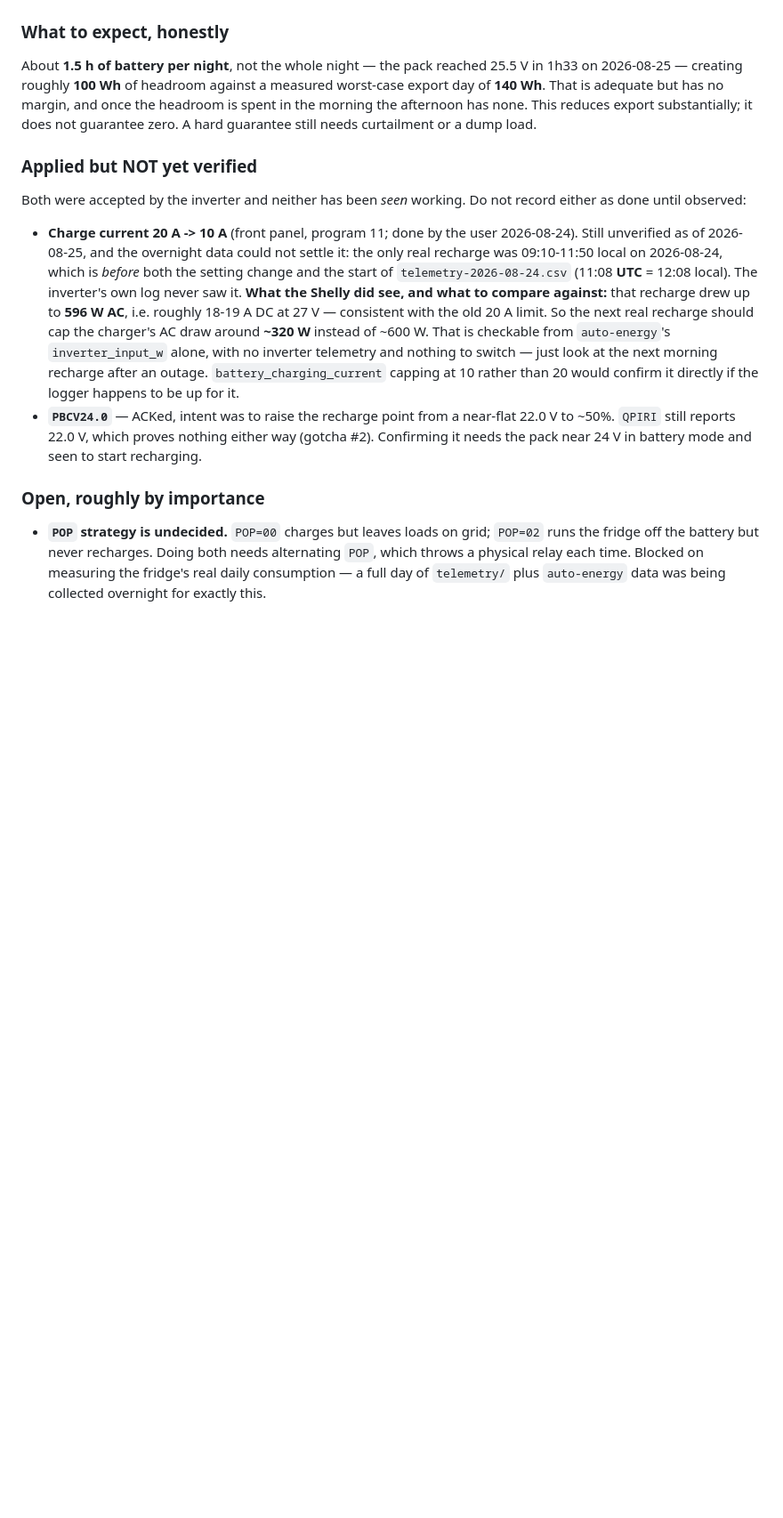
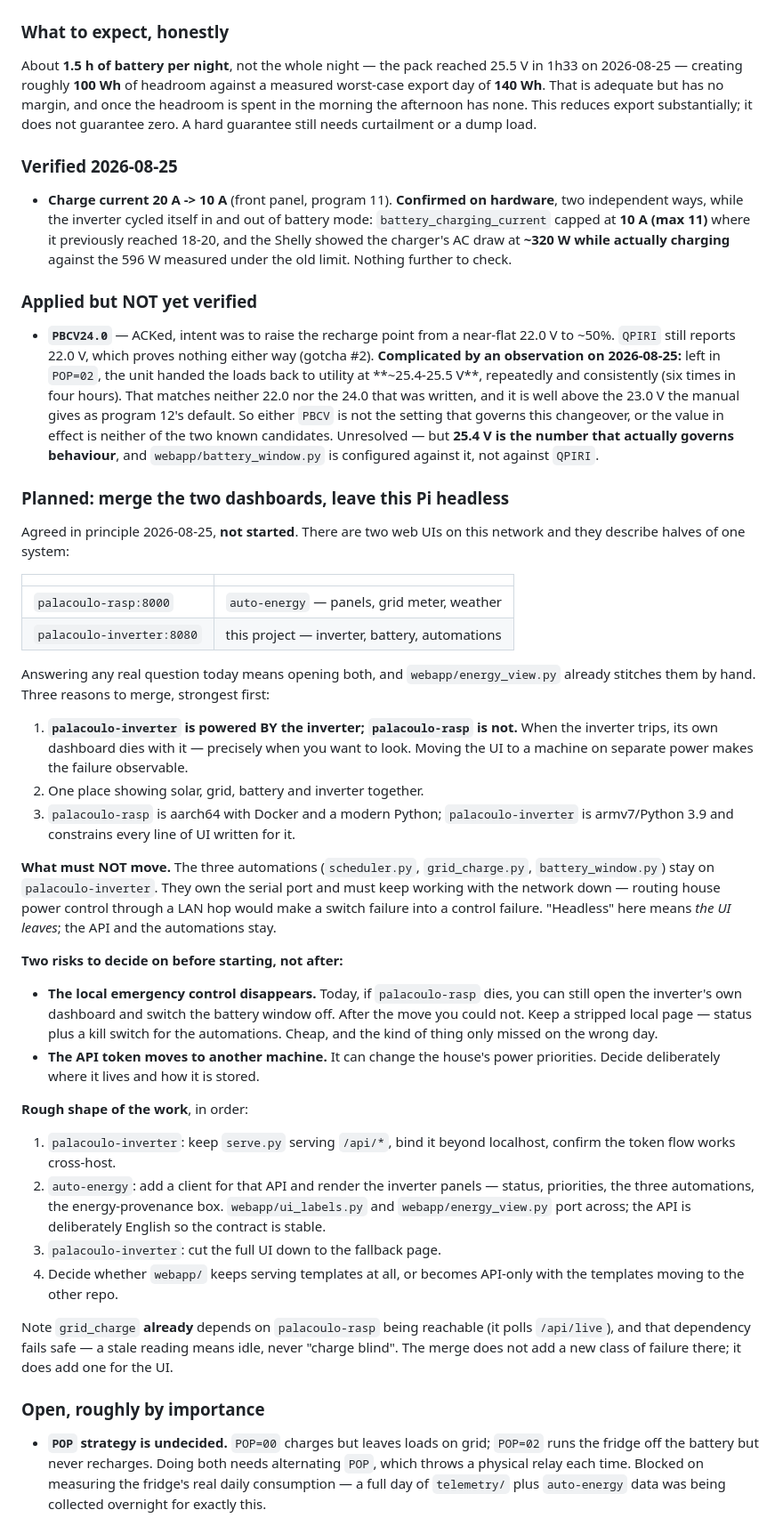
Before and after one commit to citylife4/tecnoware-inverter, a Markdown page: CLAUDE.md, the part around one of its changes. Shown at 89% size. Rendered like a GitHub page; blank space fills up the shorter version.

Commit message:
Bring the notes up to date, and record the dashboard-merge plan
Documentation audit after a long day of measurements. Four things were stale
or wrong.

The 10 A charge current is verified and no longer a pending item. It was
confirmed twice over while the inverter cycled itself in and out of battery
mode: battery_charging_current capped at 10 A where it used to reach 18-20,
and the Shelly put the charger's AC draw at ~320 W against 596 W under the
old limit.

The internal-resistance figure was wrong and is corrected. 0.2 ohm came from
reading 0.4 V of sag at 46 W as ohmic, when most of it was real discharge
accumulating over minutes. The compressor's inrush gives the honest number
because it is instantaneous: 1150 W took the pack from 25.7 V to 23.5 V, so
about 0.045 ohm. Aged but serviceable, not the order of magnitude first
feared. That 23.5 V is also recorded as operational evidence -- program 12
changes over at 23.0 V, so a 46 W fridge's starting surge comes within half a
volt of tripping it, which is the pump argument made concrete.

Added the trap that caught me twice in one day: a voltage read while the
charger is on says nothing about state of charge, and the percentage is
voltage-derived so it lies too. The pack went from 25.4 V/80% to 27.0 V/100%
in five minutes with no meaningful energy stored.

PBCV24.0 stays unverified but is now recorded alongside the observation that
complicates it: left in POP=02 the unit handed the loads back to utility at
~25.4 V, six times in four hours, which matches neither the 22.0 V QPIRI
reports nor the 24.0 V that was written nor the manual's 23.0 V default. The
battery window is configured against the observed number, not the reported
one.

Also wrote down the plan to merge the two dashboards and leave this Pi
headless, since it was agreed in principle and would otherwise be lost: why
it is worth doing, what must not move and why, the two risks worth deciding
before starting rather than after, and the order of work.

Co-Authored-By: Claude Opus 5 <noreply@anthropic.com>
Claude-Session: https://claude.ai/code/session_01WDVngc7pxdg2nth3jEfeF5

```diff
--- a/CLAUDE.md
+++ b/CLAUDE.md
@@ -658,29 +670,85 @@ has no margin, and once the headroom is spent in the morning the afternoon
 has none. This reduces export substantially; it does not guarantee zero. A
 hard guarantee still needs curtailment or a dump load.
 
+### Verified 2026-08-25
+
+- **Charge current 20 A -> 10 A** (front panel, program 11). **Confirmed on
+  hardware**, two independent ways, while the inverter cycled itself in and
+  out of battery mode: `battery_charging_current` capped at **10 A (max 11)**
+  where it previously reached 18-20, and the Shelly showed the charger's AC
+  draw at **~320 W while actually charging** against the 596 W measured under
+  the old limit. Nothing further to check.
+
 ### Applied but NOT yet verified
 
-Both were accepted by the inverter and neither has been *seen* working.
-Do not record either as done until observed:
-
-- **Charge current 20 A -> 10 A** (front panel, program 11; done by the
-  user 2026-08-24). Still unverified as of 2026-08-25, and the overnight
-  data could not settle it: the only real recharge was 09:10-11:50 local on
-  2026-08-24, which is *before* both the setting change and the start of
-  `telemetry-2026-08-24.csv` (11:08 **UTC** = 12:08 local). The inverter's
-  own log never saw it.
-  **What the Shelly did see, and what to compare against:** that recharge
-  drew up to **596 W AC**, i.e. roughly 18-19 A DC at 27 V — consistent with
-  the old 20 A limit. So the next real recharge should cap the charger's AC
-  draw around **~320 W** instead of ~600 W. That is checkable from
-  `auto-energy`'s `inverter_input_w` alone, with no inverter telemetry and
-  nothing to switch — just look at the next morning recharge after an
-  outage. `battery_charging_current` capping at 10 rather than 20 would
-  confirm it directly if the logger happens to be up for it.
 - **`PBCV24.0`** — ACKed, intent was to raise the recharge point from a
   near-flat 22.0 V to ~50%. `QPIRI` still reports 22.0 V, which proves
-  nothing either way (gotcha #2). Confirming it needs the pack near 24 V
-  in battery mode and seen to start recharging.
+  nothing either way (gotcha #2).
+  **Complicated by an observation on 2026-08-25:** left in `POP=02`, the unit
+  handed the loads back to utility at **~25.4-25.5 V**, repeatedly and
+  consistently (six times in four hours). That matches neither 22.0 nor the
+  24.0 that was written, and it is well above the 23.0 V the manual gives as
+  program 12's default. So either `PBCV` is not the setting that governs this
+  changeover, or the value in effect is neither of the two known candidates.
+  Unresolved — but **25.4 V is the number that actually governs behaviour**,
+  and `webapp/battery_window.py` is configured against it, not against
+  `QPIRI`.
+
+### Planned: merge the two dashboards, leave this Pi headless
+
+Agreed in principle 2026-08-25, **not started**. There are two web UIs on
+this network and they describe halves of one system:
+
+| | |
+|---|---|
+| `palacoulo-rasp:8000` | `auto-energy` — panels, grid meter, weather |
+| `palacoulo-inverter:8080` | this project — inverter, battery, automations |
+
+Answering any real question today means opening both, and `webapp/energy_view.py`
+already stitches them by hand. Three reasons to merge, strongest first:
+
+1. **`palacoulo-inverter` is powered BY the inverter; `palacoulo-rasp` is
+   not.** When the inverter trips, its own dashboard dies with it — precisely
+   when you want to look. Moving the UI to a machine on separate power makes
+   the failure observable.
+2. One place showing solar, grid, battery and inverter together.
+3. `palacoulo-rasp` is aarch64 with Docker and a modern Python;
+   `palacoulo-inverter` is armv7/Python 3.9 and constrains every line of UI
+   written for it.
+
+**What must NOT move.** The three automations (`scheduler.py`,
+`grid_charge.py`, `battery_window.py`) stay on `palacoulo-inverter`. They own
+the serial port and must keep working with the network down — routing house
+power control through a LAN hop would make a switch failure into a control
+failure. "Headless" here means *the UI leaves*; the API and the automations
+stay.
+
+**Two risks to decide on before starting, not after:**
+
+- **The local emergency control disappears.** Today, if `palacoulo-rasp`
+  dies, you can still open the inverter's own dashboard and switch the
+  battery window off. After the move you could not. Keep a stripped local
+  page — status plus a kill switch for the automations. Cheap, and the kind
+  of thing only missed on the wrong day.
+- **The API token moves to another machine.** It can change the house's power
+  priorities. Decide deliberately where it lives and how it is stored.
+
+**Rough shape of the work**, in order:
+
+1. `palacoulo-inverter`: keep `serve.py` serving `/api/*`, bind it beyond
+   localhost, confirm the token flow works cross-host.
+2. `auto-energy`: add a client for that API and render the inverter panels —
+   status, priorities, the three automations, the energy-provenance box.
+   `webapp/ui_labels.py` and `webapp/energy_view.py` port across; the API is
+   deliberately English so the contract is stable.
+3. `palacoulo-inverter`: cut the full UI down to the fallback page.
+4. Decide whether `webapp/` keeps serving templates at all, or becomes
+   API-only with the templates moving to the other repo.
+
+Note `grid_charge` **already** depends on `palacoulo-rasp` being reachable
+(it polls `/api/live`), and that dependency fails safe — a stale reading
+means idle, never "charge blind". The merge does not add a new class of
+failure there; it does add one for the UI.
 
 ### Open, roughly by importance
 
```
Also changed, not shown: other parts of CLAUDE.md (+19 -7 lines).
